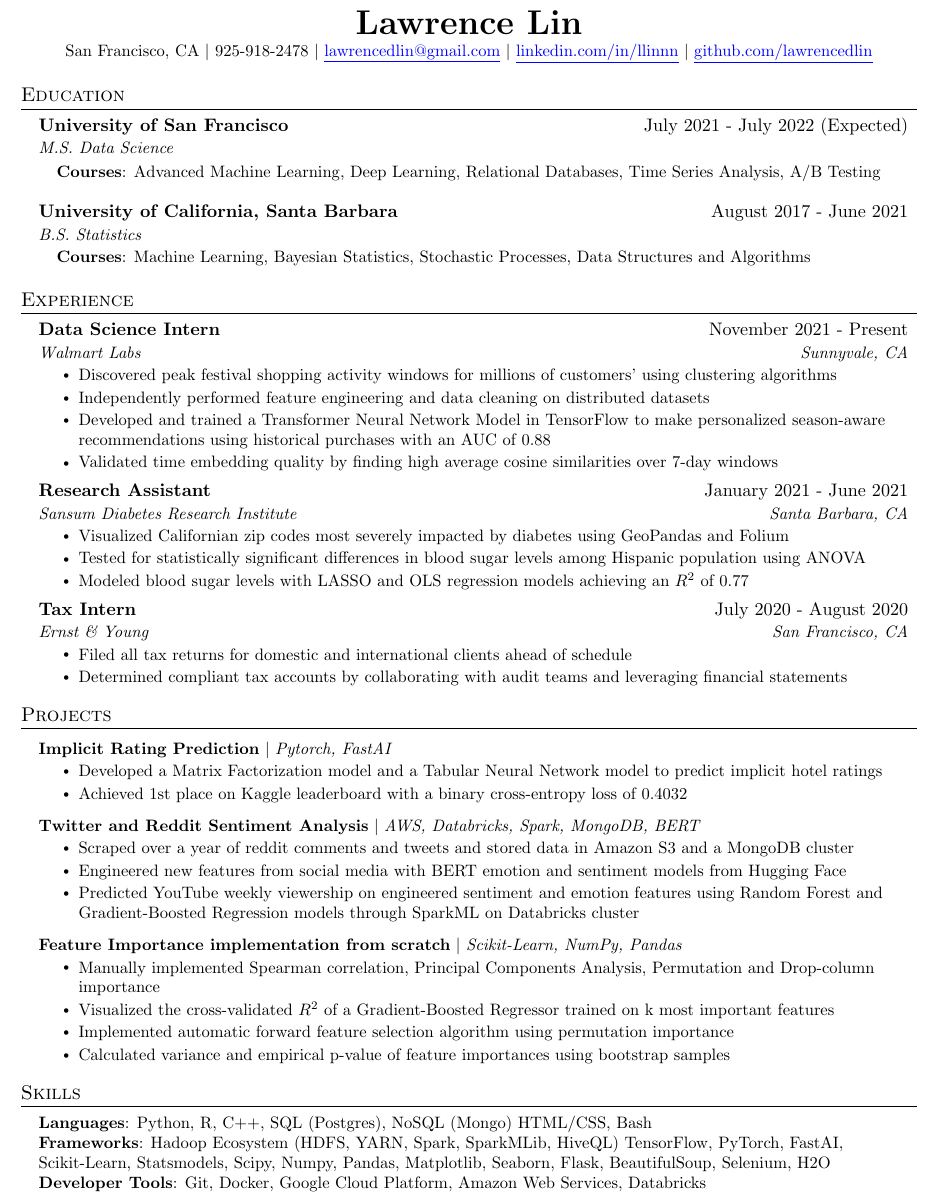
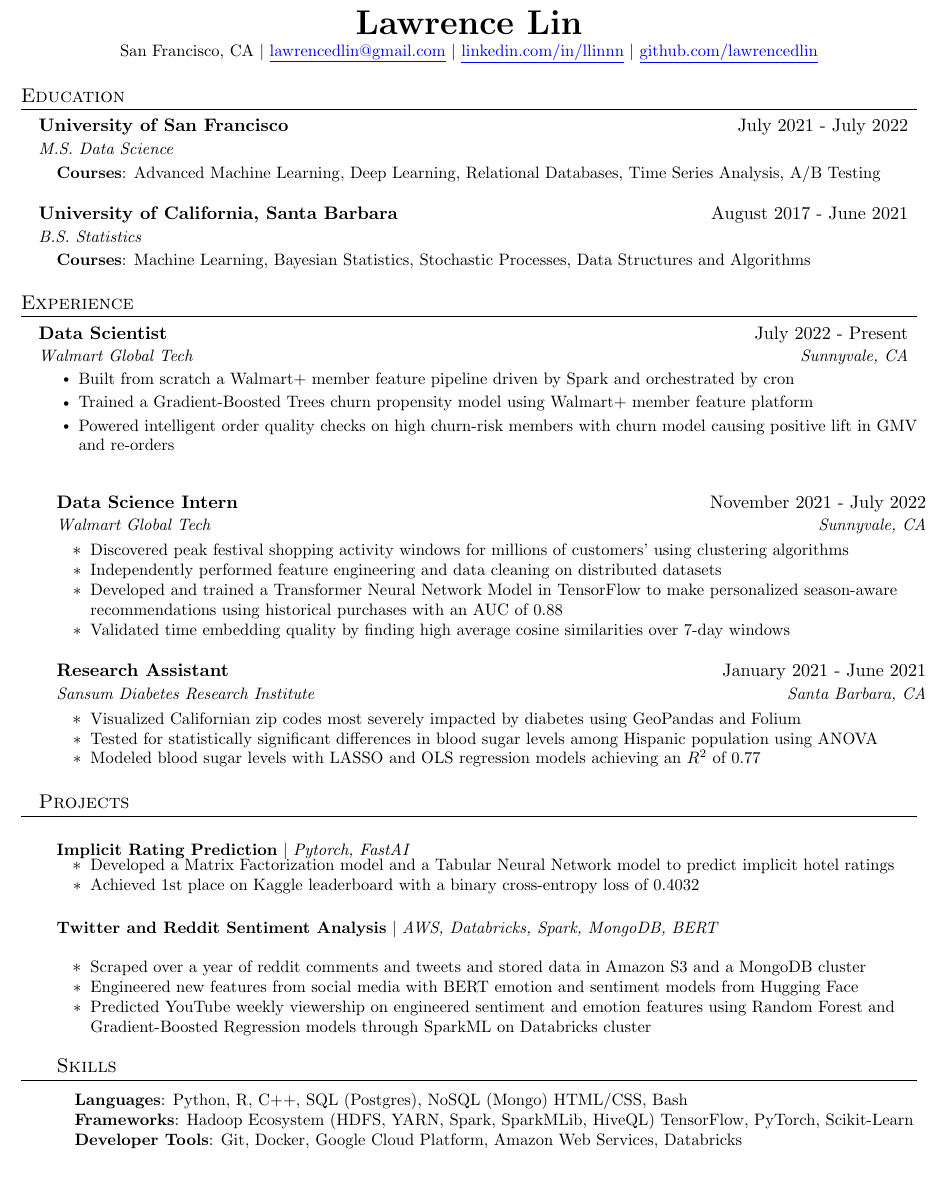
Before and after one commit to lawrencedlin/resume, a LaTeX document (main.tex): part of the page, cut so that both start at the same text, the shorter picture padded with empty space. Compiled offline with pdfLaTeX.

Commit message:
Update main.tex

```diff
--- a/main.tex
+++ b/main.tex
@@ -114,7 +114,7 @@
 \begin{center}
     \textbf{\huge \scshape Lawrence Lin} \\ \vspace{1pt}
     \small San Francisco, CA $|$
-    \small 925-918-2478 $|$ \href{mailto:x@x.com}{\color{blue}\underline{lawrencedlin@gmail.com}} $|$
+   \href{mailto:x@x.com}{\color{blue}\underline{lawrencedlin@gmail.com}} $|$
     \href{https://linkedin.com/in/llinnn}{\color{blue}\underline{linkedin.com/in/llinnn}} $|$
     \href{https://github.com/lawrencedlin}{\color{blue}\underline{github.com/lawrencedlin}}
 \end{center}
@@ -124,7 +124,7 @@
 \section{Education}
   \resumeSubHeadingListStart
     \resumeSubheading
-      {University of San Francisco}{July 2021 - July 2022 (Expected)}
+      {University of San Francisco}{July 2021 - July 2022}
       {M.S. Data Science}{}
       \begin{itemize}[leftmargin = 0.15in, label={}]
       \small{
@@ -149,8 +149,19 @@
   \resumeSubHeadingListStart
 
     \resumeSubheading
-      {Data Science Intern}{November 2021 - Present}
-      {Walmart Labs}{Sunnyvale, CA}
+      {Data Scientist}{July 2022 - Present}
+      {Walmart Global Tech}{Sunnyvale, CA}
+      \resumeItemListStart
+        \resumeItem{Built from scratch a Walmart+ member feature pipeline driven by Spark and orchestrated by cron}
+        \resumeItem{Trained a Gradient-Boosted Trees churn propensity model using Walmart+ member feature platform}
+        \resumeItem{Powered intelligent order quality checks on high churn-risk members with churn model causing positive lift in GMV and re-orders}
+      \resumeItemListEnd
+  \resumeSubHeadingListStart
+
+    \resumeSubheading
+      {Data Science Intern}{November 2021 - July 2022}
+      {Walmart Global Tech}{Sunnyvale, CA}
+
       \resumeItemListStart
         \resumeItem{Discovered peak festival shopping activity windows for millions of customers' using clustering algorithms}
         \resumeItem{Independently performed feature engineering and data cleaning on distributed datasets}
@@ -171,21 +182,13 @@
     \resumeSubheading
       {Research Assistant}{January 2021 - June 2021}
       {Sansum Diabetes Research Institute}{Santa Barbara, CA}
+
       \resumeItemListStart
         \resumeItem{Visualized Californian zip codes most severely impacted by diabetes using GeoPandas and Folium}
 
         \resumeItem{Tested for statistically significant differences in blood sugar levels among Hispanic population using ANOVA}
 
         \resumeItem{Modeled blood sugar levels with LASSO and OLS regression models achieving an $R^{2}$ of 0.77}
-
-    \resumeItemListEnd
-
-    \resumeSubheading
-      {Tax Intern}{July 2020 - August 2020}
-      {Ernst \& Young}{San Francisco, CA}
-      \resumeItemListStart
-        \resumeItem{Filed all tax returns for domestic and international clients ahead of schedule}
-        \resumeItem{Determined compliant tax accounts by collaborating with audit teams and leveraging financial statements}
 
     \resumeItemListEnd
 
@@ -204,30 +207,19 @@
           \resumeItemListEnd
       \resumeProjectHeading
           {\textbf{Twitter and Reddit Sentiment Analysis} $|$ \emph{AWS, Databricks, Spark, MongoDB, BERT}}{}
+
           \resumeItemListStart
             \resumeItem{Scraped over a year of reddit comments and tweets and stored data in Amazon S3 and a MongoDB cluster}
             \resumeItem{Engineered new features from social media with BERT emotion and sentiment models from Hugging Face}
             \resumeItem{Predicted YouTube weekly viewership on engineered sentiment and emotion features using Random Forest and Gradient-Boosted Regression models through SparkML on Databricks cluster}
           \resumeItemListEnd
-      \resumeProjectHeading
-          {\textbf{Feature Importance implementation from scratch} $|$ \emph{Scikit-Learn, NumPy, Pandas}}{}
-          \resumeItemListStart
-            \resumeItem{Manually implemented Spearman correlation, Principal Components Analysis, Permutation and Drop-column importance}
-            \resumeItem{Visualized the cross-validated $R^{2}$ of a Gradient-Boosted Regressor trained on k most important features}
-            \resumeItem{Implemented automatic forward feature selection algorithm using permutation importance}
-            \resumeItem{Calculated variance and empirical p-value of feature importances using bootstrap samples}
-          \resumeItemListEnd
-    \resumeSubHeadingListEnd
-
-
-
 %
 %-----------PROGRAMMING SKILLS-----------
 \section{Skills}
  \begin{itemize}[leftmargin=0.15in, label={}]
     \small{\item{
      \textbf{Languages}{: Python, R, C++, SQL (Postgres), NoSQL (Mongo) HTML/CSS, Bash} \\
-     \textbf{Frameworks}{: Hadoop Ecosystem (HDFS, YARN, Spark, SparkMLib, HiveQL) TensorFlow, PyTorch, FastAI, Scikit-Learn, Statsmodels, Scipy, Numpy, Pandas, Matplotlib, Seaborn, Flask, BeautifulSoup, Selenium, H2O} \\
+     \textbf{Frameworks}{: Hadoop Ecosystem (HDFS, YARN, Spark, SparkMLib, HiveQL) TensorFlow, PyTorch, Scikit-Learn} \\
      \textbf{Developer Tools}{: Git, Docker, Google Cloud Platform, Amazon Web Services, Databricks}}}
 
  \end{itemize}
```
